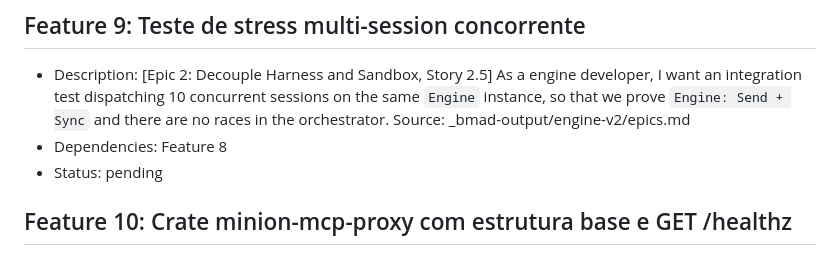
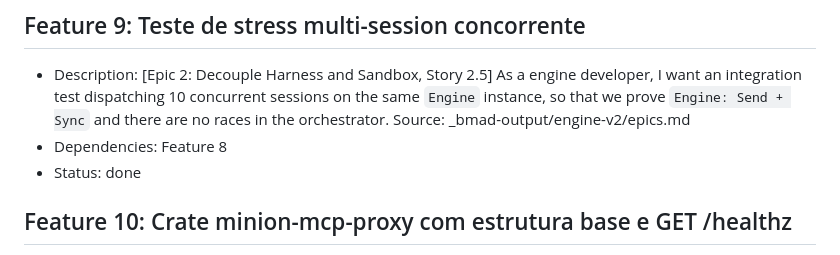
Before and after one commit to allanbrunobr/minion-engine, a Markdown page: features.md, the part around the change. GitHub-like rendering.

Commit message:
chore(engine-v2): mark Feature 9 (concurrent stress test) as done
Story 2.5 of Epic 2 complete. 10 concurrent sessions × 5 steps each
verified isolated, fast, and free of cross-session leakage.

Co-Authored-By: Claude Opus 4.6 (1M context) <noreply@anthropic.com>

```diff
--- a/features.md
+++ b/features.md
@@ -48,7 +48,7 @@
 ## Feature 9: Teste de stress multi-session concorrente
 - Description: [Epic 2: Decouple Harness and Sandbox, Story 2.5] As a engine developer, I want an integration test dispatching 10 concurrent sessions on the same `Engine` instance, so that we prove `Engine: Send + Sync` and there are no races in the orchestrator. Source: _bmad-output/engine-v2/epics.md
 - Dependencies: Feature 8
-- Status: pending
+- Status: done
 
 ## Feature 10: Crate minion-mcp-proxy com estrutura base e GET /healthz
 - Description: [Epic 3: MCP Proxy as Separate Process, Story 3.1] As a platform engineer, I want a `minion-mcp-proxy` binary listening on a configurable port with a `GET /healthz` endpoint, so that we have validated boilerplate (container, healthcheck, logging) before implementing the real routes. Source: _bmad-output/engine-v2/epics.md
```
